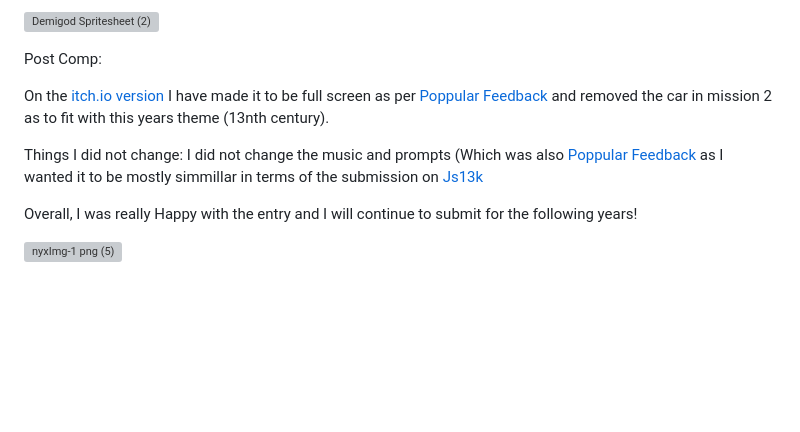
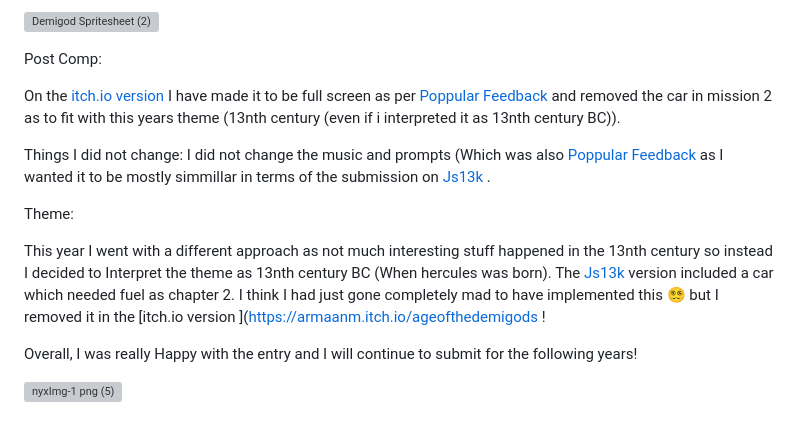
Before and after one commit to ArmaanMoh/Age-of-The-Demigods, a Markdown page: Post-Mortem.md, the part around the change. Rendered like a GitHub page; blank space fills up the shorter version; grey boxes are pictures that could not be loaded.

```diff
--- a/Post-Mortem.md
+++ b/Post-Mortem.md
@@ -55,9 +55,13 @@ does include animations for mobile and a sound effect for when you jump!
 
 Post Comp:
 
-On the [itch.io version ](https://armaanm.itch.io/ageofthedemigods) I have made it to be full screen as per [Poppular Feedback](https://dev.js13kgames.com/2023/games/age-of-the-demigods) and removed the car in mission 2 as to fit with this years theme (13nth century).
+On the [itch.io version ](https://armaanm.itch.io/ageofthedemigods) I have made it to be full screen as per [Poppular Feedback](https://dev.js13kgames.com/2023/games/age-of-the-demigods) and removed the car in mission 2 as to fit with this years theme (13nth century (even if i interpreted it as 13nth century BC)).
 
-Things I did not change: I did not change the music and prompts (Which was also [Poppular Feedback](https://dev.js13kgames.com/2023/games/age-of-the-demigods) as I wanted it to be mostly simmillar in terms of the submission on [Js13k](https://js13kgames.com/entries/age-of-the-demigods)
+Things I did not change: I did not change the music and prompts (Which was also [Poppular Feedback](https://dev.js13kgames.com/2023/games/age-of-the-demigods) as I wanted it to be mostly simmillar in terms of the submission on [Js13k](https://js13kgames.com/entries/age-of-the-demigods) .
+
+Theme:
+
+This year I went with a different approach as not much interesting stuff happened in the 13nth century so instead I decided to Interpret the theme as 13nth century BC (When hercules was born). The [Js13k](https://js13kgames.com/entries/age-of-the-demigods) version included a car which needed fuel as chapter 2. I think I had just gone completely mad to have implemented this 😵‍💫 but I removed it in the [itch.io version ](https://armaanm.itch.io/ageofthedemigods !
 
 
 
```
